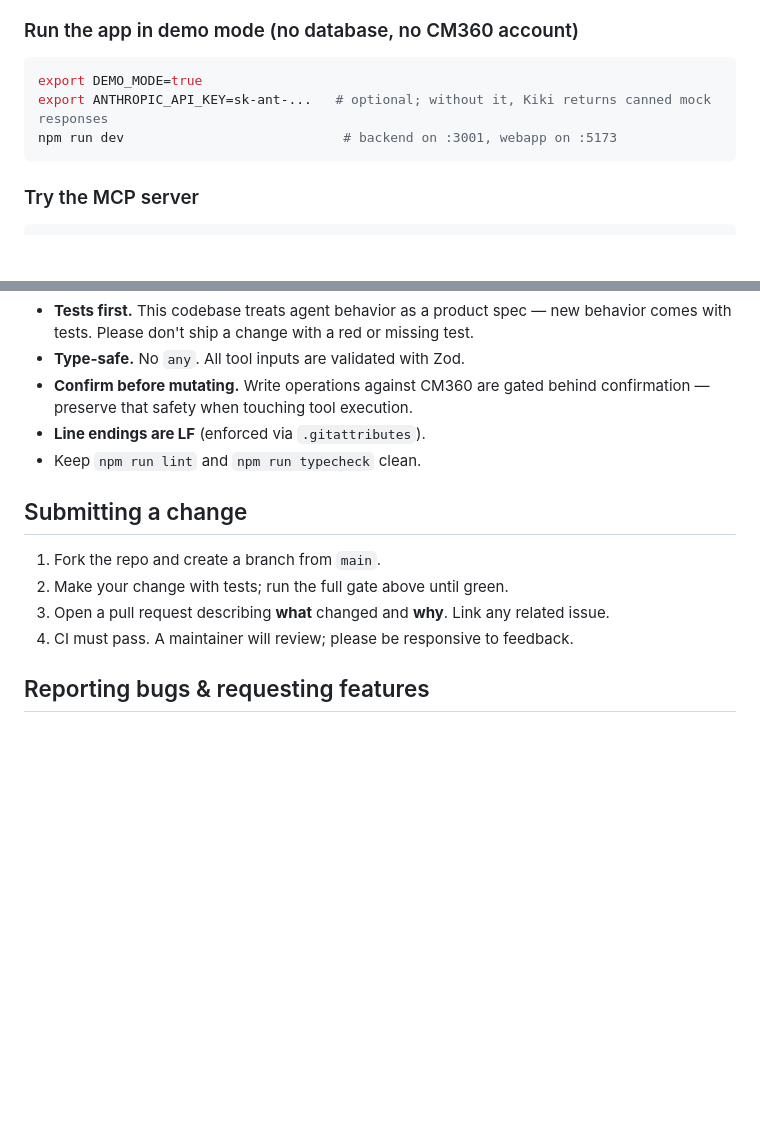
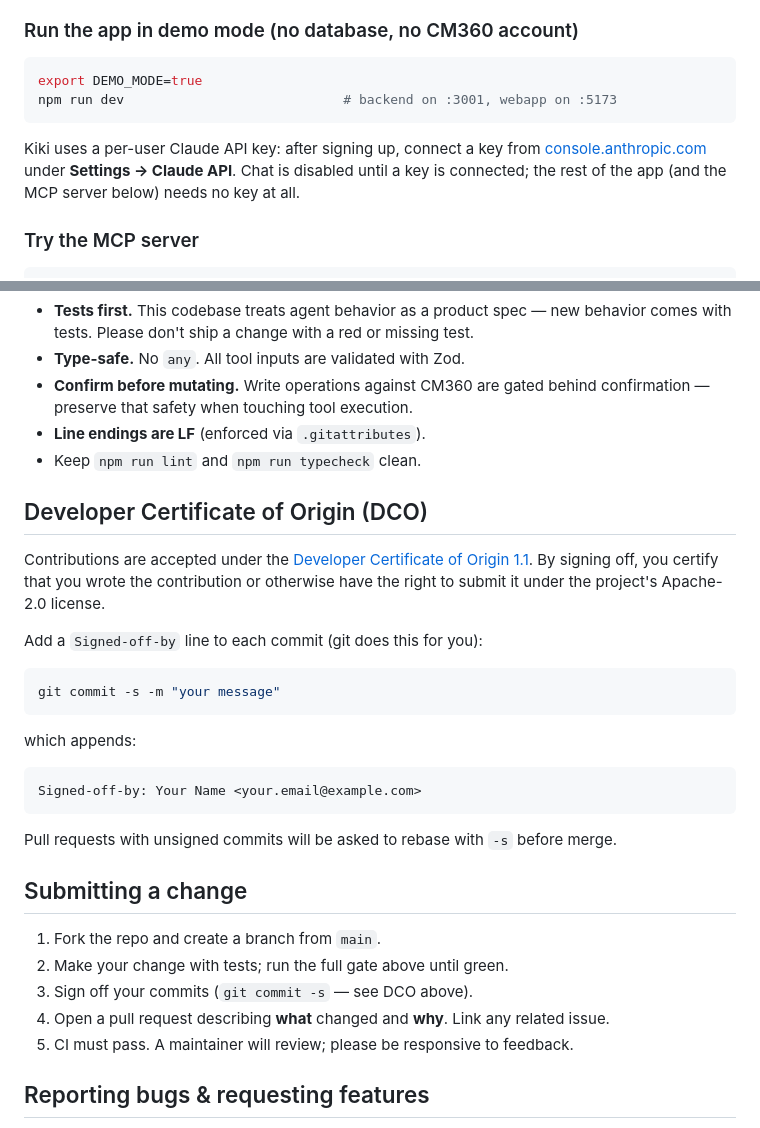
Before and after one commit to kikiavalon/adtraffic, a Markdown page: CONTRIBUTING.md, 2 parts joined by grey strips. Drawn GitHub-style; blank space fills up the shorter version.

````diff
--- a/CONTRIBUTING.md
+++ b/CONTRIBUTING.md
@@ -37,9 +37,13 @@ npm run build --workspace=shared   # other workspaces build against shared's out
 
 ```bash
 export DEMO_MODE=true
-export ANTHROPIC_API_KEY=sk-ant-...   # optional; without it, Kiki returns canned mock responses
 npm run dev                            # backend on :3001, webapp on :5173
 ```
+
+Kiki uses a per-user Claude API key: after signing up, connect a key from
+[console.anthropic.com](https://console.anthropic.com/settings/keys) under
+**Settings → Claude API**. Chat is disabled until a key is connected; the rest
+of the app (and the MCP server below) needs no key at all.
 
 ### Try the MCP server
 
@@ -88,12 +92,34 @@ npm test --workspace=qa-runner   # 5 e2e tests need Chromium (Playwright)
 - **Line endings are LF** (enforced via `.gitattributes`).
 - Keep `npm run lint` and `npm run typecheck` clean.
 
+## Developer Certificate of Origin (DCO)
+
+Contributions are accepted under the [Developer Certificate of Origin
+1.1](https://developercertificate.org/). By signing off, you certify that you
+wrote the contribution or otherwise have the right to submit it under the
+project's Apache-2.0 license.
+
+Add a `Signed-off-by` line to each commit (git does this for you):
+
+```bash
+git commit -s -m "your message"
+```
+
+which appends:
+
+```
+Signed-off-by: Your Name <your.email@example.com>
+```
+
+Pull requests with unsigned commits will be asked to rebase with `-s` before merge.
+
 ## Submitting a change
 
 1. Fork the repo and create a branch from `main`.
 2. Make your change with tests; run the full gate above until green.
-3. Open a pull request describing **what** changed and **why**. Link any related issue.
-4. CI must pass. A maintainer will review; please be responsive to feedback.
+3. Sign off your commits (`git commit -s` — see DCO above).
+4. Open a pull request describing **what** changed and **why**. Link any related issue.
+5. CI must pass. A maintainer will review; please be responsive to feedback.
 
 ## Reporting bugs & requesting features
 
````
Also changed, not shown: DISCLAIMER.md (added, +34 -0 lines), README.md (+14 -6 lines).
